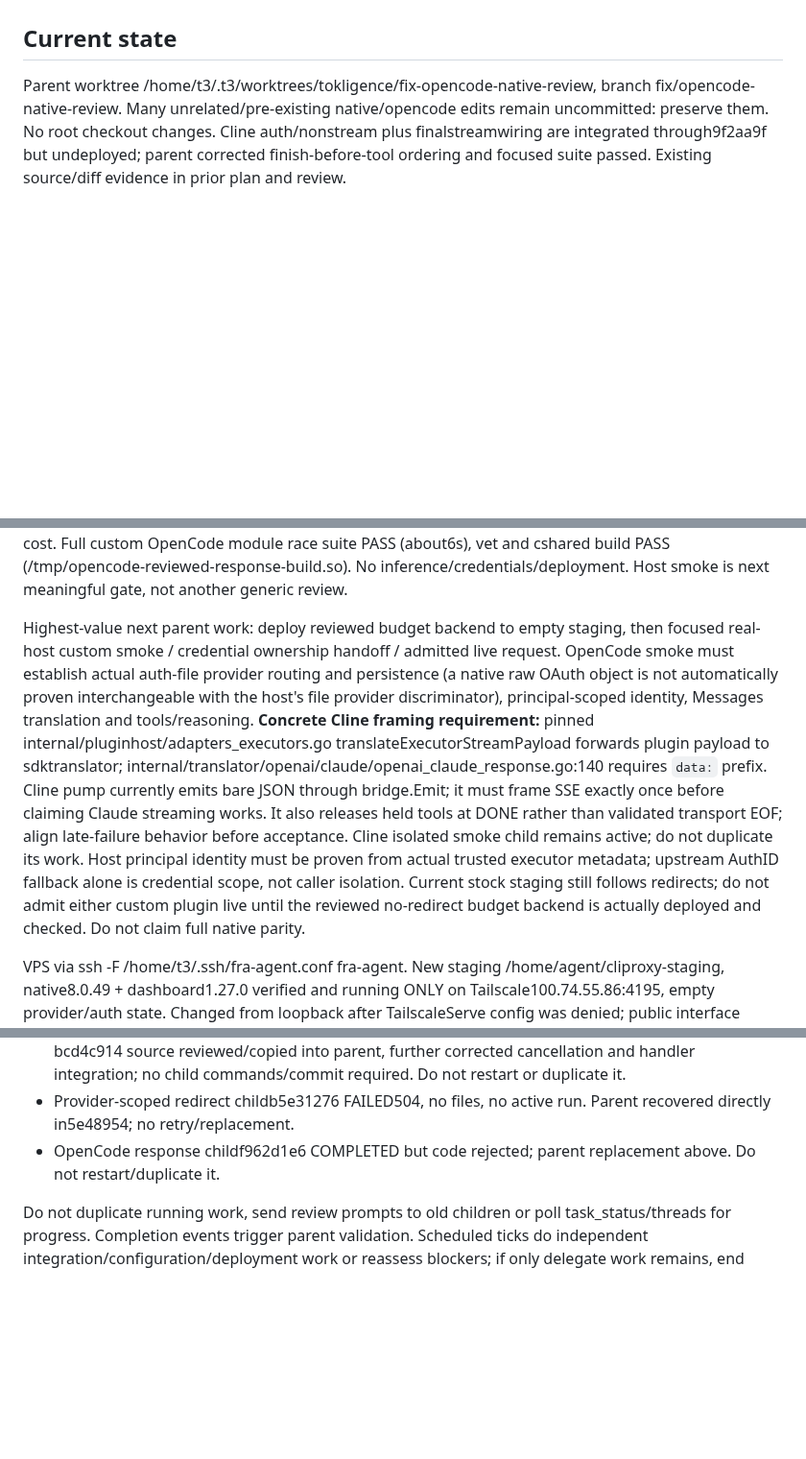
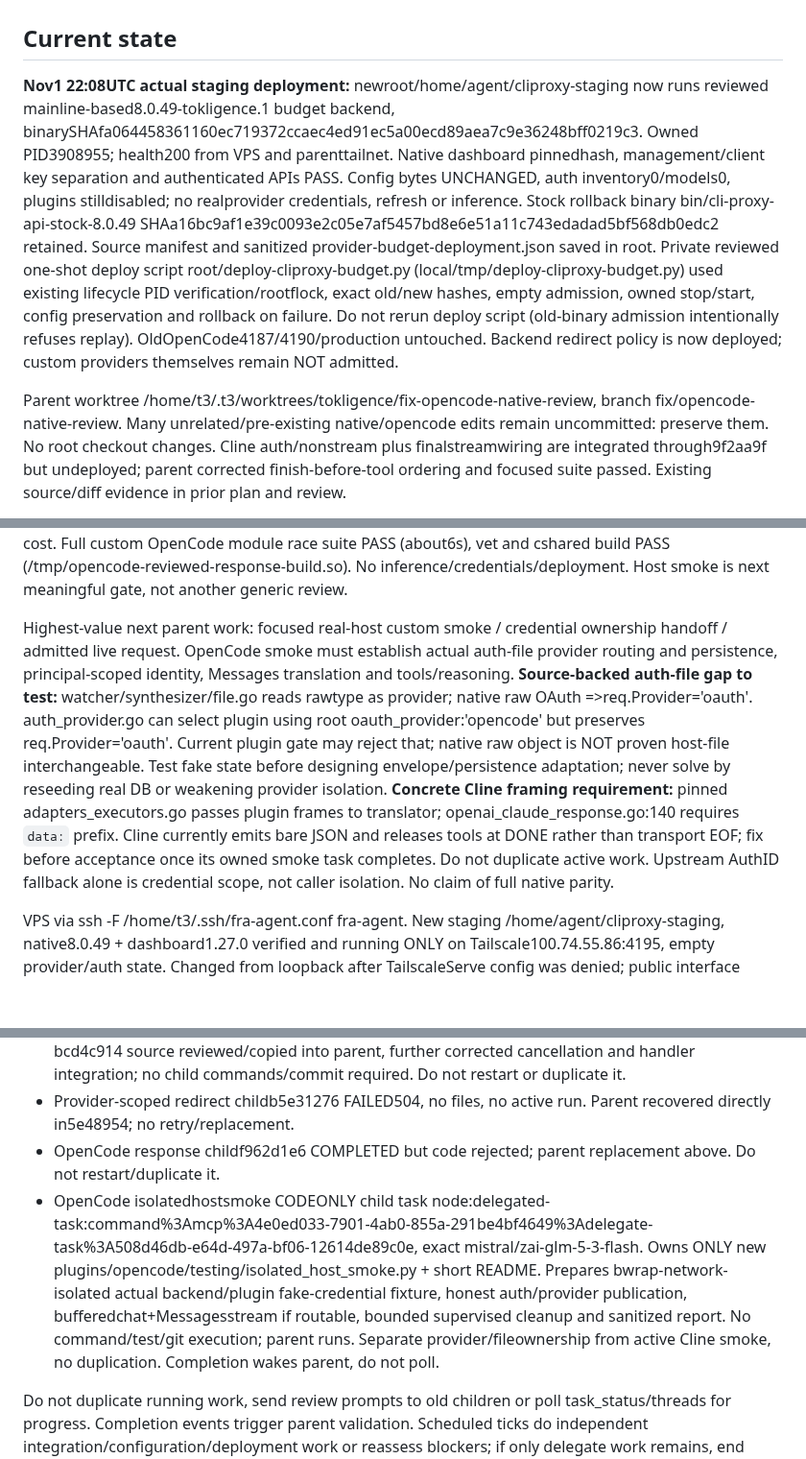
Before and after one commit to anschmieg/tokligence-gateway, a Markdown page: docs/design/gateway-mvp-overnight.md, 3 parts joined by grey strips. Shown at 96% size. Drawn GitHub-style; blank space fills up the shorter version.

Commit message:
docs: record budget backend staging deployment and native host gate

```diff
--- a/docs/design/gateway-mvp-overnight.md
+++ b/docs/design/gateway-mvp-overnight.md
@@ -7,6 +7,8 @@ User explicitly grants blanket authorization for reasonably beneficial actions w
 Read this checkpoint, the latest main plan/runbook and git status. Reassess original goal: reduce custom gateway maintenance through mainline router-for-me/CLIProxyAPI, native admin dashboard/API directly usable by T3 hubs, provider/plugin-level extensions. Prefer finishing useful routes and staged integration over more planning or generic tests. State what is actually usable and the one highest-value remaining gap. Do not lower acceptance silently to call an incomplete provider complete.
 
 ## Current state
+
+**Nov1 22:08UTC actual staging deployment:** newroot/home/agent/cliproxy-staging now runs reviewed mainline-based8.0.49-tokligence.1 budget backend, binarySHAfa064458361160ec719372ccaec4ed91ec5a00ecd89aea7c9e36248bff0219c3. Owned PID3908955; health200 from VPS and parenttailnet. Native dashboard pinnedhash, management/client key separation and authenticated APIs PASS. Config bytes UNCHANGED, auth inventory0/models0, plugins stilldisabled; no realprovider credentials, refresh or inference. Stock rollback binary bin/cli-proxy-api-stock-8.0.49 SHAa16bc9af1e39c0093e2c05e7af5457bd8e6e51a11c743edadad5bf568db0edc2 retained. Source manifest and sanitized provider-budget-deployment.json saved in root. Private reviewed one-shot deploy script root/deploy-cliproxy-budget.py (local/tmp/deploy-cliproxy-budget.py) used existing lifecycle PID verification/rootflock, exact old/new hashes, empty admission, owned stop/start, config preservation and rollback on failure. Do not rerun deploy script (old-binary admission intentionally refuses replay). OldOpenCode4187/4190/production untouched. Backend redirect policy is now deployed; custom providers themselves remain NOT admitted.
 
 Parent worktree /home/t3/.t3/worktrees/tokligence/fix-opencode-native-review, branch fix/opencode-native-review. Many unrelated/pre-existing native/opencode edits remain uncommitted: preserve them. No root checkout changes. Cline auth/nonstream plus finalstreamwiring are integrated through9f2aa9f but undeployed; parent corrected finish-before-tool ordering and focused suite passed. Existing source/diff evidence in prior plan and review.
 
@@ -20,7 +22,7 @@ Nov1 redirect recovery: parent patch5e48954 prepared /tmp/cliproxy-provider-budg
 
 Nov1 response completion: MistralSmall candidate f962d1e6 completed but parent REJECTED its codec (lost frames, incorrect parser state/parallel tools, early emission). Do not copy response.go/tests/summary from /home/t3/.t3/worktrees/tokligence/t3-fd3325e5. Parent implemented bounded response.go + regressions and wired actual buffered/stream handlers: shared incremental SSE; text/reasoning/parallel-tool aggregation, normal buffered JSON, exact data: framing, tool/terminal/usage withheld until successful DONE AND EOF, late error/length/filter/malformed/truncation rejection, canonical-header requestID + embedded429/retry preservation. String builders bound accumulation cost. Full custom OpenCode module race suite PASS (about6s), vet and cshared build PASS (/tmp/opencode-reviewed-response-build.so). No inference/credentials/deployment. Host smoke is next meaningful gate, not another generic review.
 
-Highest-value next parent work: deploy reviewed budget backend to empty staging, then focused real-host custom smoke / credential ownership handoff / admitted live request. OpenCode smoke must establish actual auth-file provider routing and persistence (a native raw OAuth object is not automatically proven interchangeable with the host's file provider discriminator), principal-scoped identity, Messages translation and tools/reasoning. **Concrete Cline framing requirement:** pinned internal/pluginhost/adapters_executors.go translateExecutorStreamPayload forwards plugin payload to sdktranslator; internal/translator/openai/claude/openai_claude_response.go:140 requires `data:` prefix. Cline pump currently emits bare JSON through bridge.Emit; it must frame SSE exactly once before claiming Claude streaming works. It also releases held tools at DONE rather than validated transport EOF; align late-failure behavior before acceptance. Cline isolated smoke child remains active; do not duplicate its work. Host principal identity must be proven from actual trusted executor metadata; upstream AuthID fallback alone is credential scope, not caller isolation. Current stock staging still follows redirects; do not admit either custom plugin live until the reviewed no-redirect budget backend is actually deployed and checked. Do not claim full native parity.
+Highest-value next parent work: focused real-host custom smoke / credential ownership handoff / admitted live request. OpenCode smoke must establish actual auth-file provider routing and persistence, principal-scoped identity, Messages translation and tools/reasoning. **Source-backed auth-file gap to test:** watcher/synthesizer/file.go reads rawtype as provider; native raw OAuth =>req.Provider='oauth'. auth_provider.go can select plugin using root oauth_provider:'opencode' but preserves req.Provider='oauth'. Current plugin gate may reject that; native raw object is NOT proven host-file interchangeable. Test fake state before designing envelope/persistence adaptation; never solve by reseeding real DB or weakening provider isolation. **Concrete Cline framing requirement:** pinned adapters_executors.go passes plugin frames to translator; openai_claude_response.go:140 requires `data:` prefix. Cline currently emits bare JSON and releases tools at DONE rather than transport EOF; fix before acceptance once its owned smoke task completes. Do not duplicate active work. Upstream AuthID fallback alone is credential scope, not caller isolation. No claim of full native parity.
 
 VPS via ssh -F /home/t3/.ssh/fra-agent.conf fra-agent. New staging /home/agent/cliproxy-staging, native8.0.49 + dashboard1.27.0 verified and running ONLY on Tailscale100.74.55.86:4195, empty provider/auth state. Changed from loopback after TailscaleServe config was denied; public interface remains unbound, native management key required. Backupconfig/pre-tailnet.yaml retained. Lifecycle commands now need --listen-host100.74.55.86 (with a separating space). Bootstrap/lifecycle under staging/cli-proxy-api/. Quick smoke already passed; don't repeat core matrices. Provider templates and migration map exist; historical free-model IDs need catalog validation before use. Native dashboard and HTTPhealth reachable from parent overtailnet; unauthenticated/v0/management/auth-files401, authenticatedv0credentiallisting200(empty) andv8config200, pinned dashboardhash200. ActualT3UIconnection stillunverified; publicT3source showsusagehub is usage-only andusesv0api-call; inferenceroutingconfiguredseparately. Do nottriggerproviderusageprobes/resetcredits duringconnectivitychecks.
 
@@ -36,6 +38,7 @@ OpenCode last actual429 Nov1 10:10UTC, request01a19696-b57a-7399-bbb8-67cd26f772
 - OpenCode transport CODEONLY child2d47d321 COMPLETED. /home/t3/.t3/worktrees/tokligence/t3-bcd4c914 source reviewed/copied into parent, further corrected cancellation and handler integration; no child commands/commit required. Do not restart or duplicate it.
 - Provider-scoped redirect childb5e31276 FAILED504, no files, no active run. Parent recovered directly in5e48954; no retry/replacement.
 - OpenCode response childf962d1e6 COMPLETED but code rejected; parent replacement above. Do not restart/duplicate it.
+- OpenCode isolatedhostsmoke CODEONLY child task node:delegated-task:command%3Amcp%3A4e0ed033-7901-4ab0-855a-291be4bf4649%3Adelegate-task%3A508d46db-e64d-497a-bf06-12614de89c0e, exact mistral/zai-glm-5-3-flash. Owns ONLY new plugins/opencode/testing/isolated_host_smoke.py + short README. Prepares bwrap-network-isolated actual backend/plugin fake-credential fixture, honest auth/provider publication, bufferedchat+Messagesstream if routable, bounded supervised cleanup and sanitized report. No command/test/git execution; parent runs. Separate provider/fileownership from active Cline smoke, no duplication. Completion wakes parent, do not poll.
 
 Do not duplicate running work, send review prompts to old children or poll task_status/threads for progress. Completion events trigger parent validation. Scheduled ticks do independent integration/configuration/deployment work or reassess blockers; if only delegate work remains, end without creating another watcher. New reviews get new delegate_task, small fixes parent handles.
 
```
